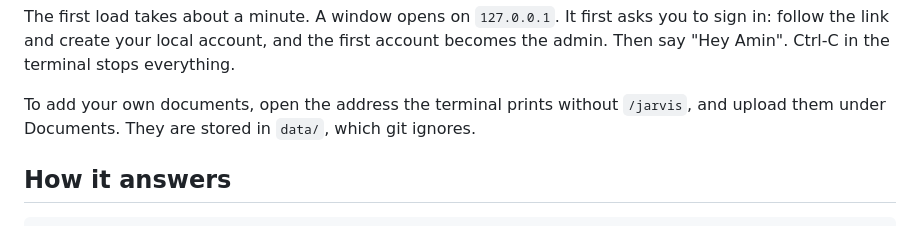
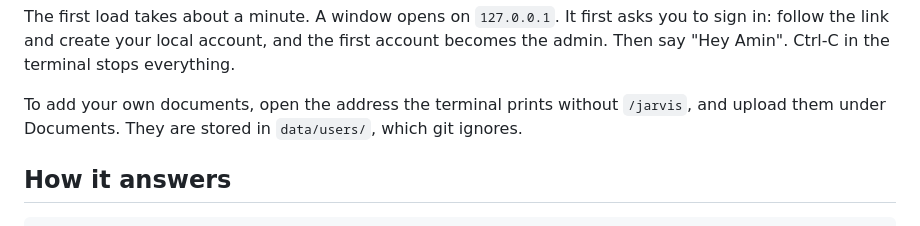
Before and after one commit to ZeeZ04/Amin, a Markdown page: README.md, the part around the change. Rendered like a GitHub page.

Commit message:
README: name the folder that holds uploads
Co-Authored-By: Claude Opus 5.5 <noreply@anthropic.com>

```diff
--- a/README.md
+++ b/README.md
@@ -65,7 +65,7 @@ account becomes the admin. Then say "Hey Amin". Ctrl-C in the terminal stops
 everything.
 
 To add your own documents, open the address the terminal prints without
-`/jarvis`, and upload them under Documents. They are stored in `data/`, which git
+`/jarvis`, and upload them under Documents. They are stored in `data/users/`, which git
 ignores.
 
 ## How it answers
```
